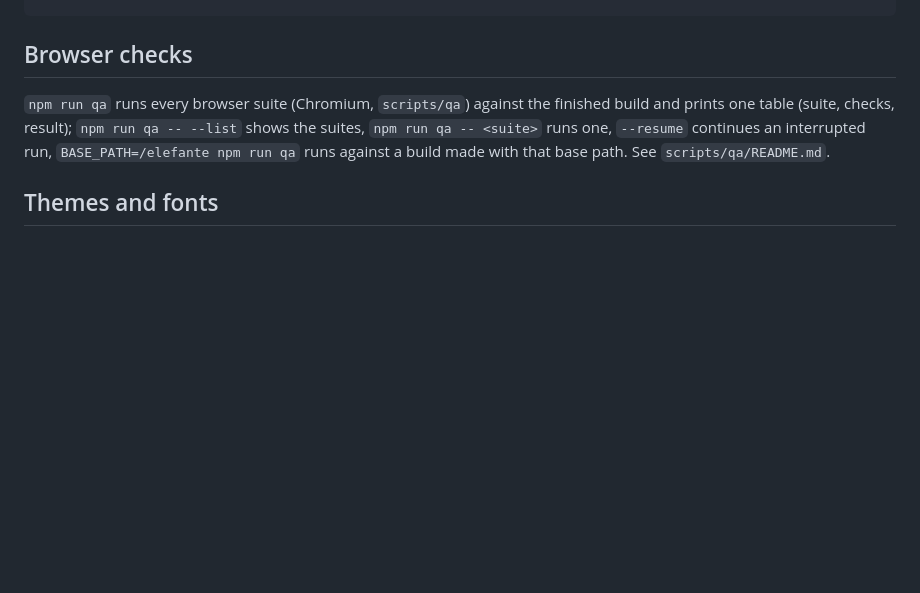
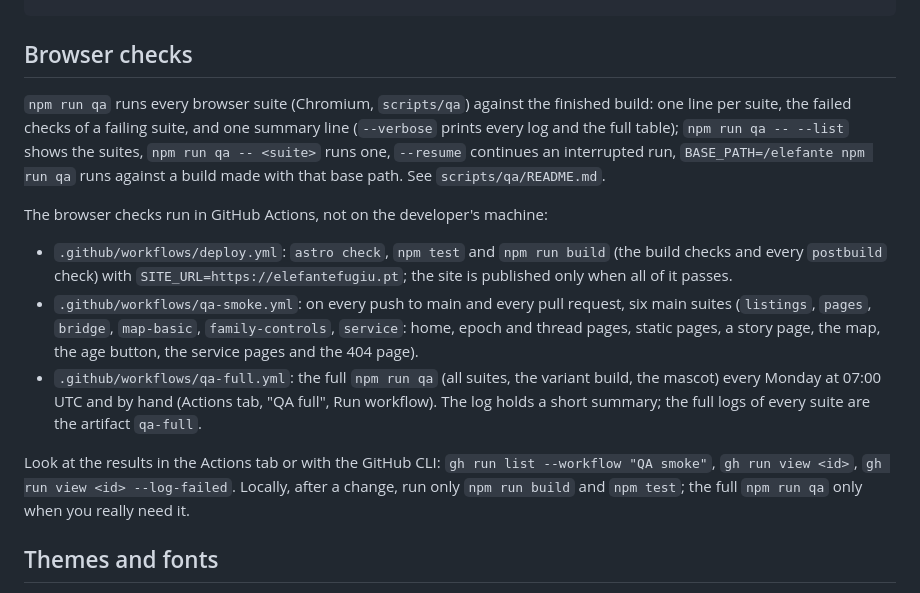
Before and after one commit to kulikov-dev/elefantefugiu, a Markdown page: README.md, the part around the change. Rendered like a GitHub page; blank space fills up the shorter version.

Commit message:
README and CLAUDE.md: browser checks run in GitHub Actions, locally only build and npm test
Co-Authored-By: Claude Sonnet 5.5 <noreply@anthropic.com>

```diff
--- a/README.md
+++ b/README.md
@@ -52,7 +52,15 @@ SITE_URL=https://USER.github.io BASE_PATH=/REPO npm run build
 
 ## Browser checks
 
-`npm run qa` runs every browser suite (Chromium, `scripts/qa`) against the finished build and prints one table (suite, checks, result); `npm run qa -- --list` shows the suites, `npm run qa -- <suite>` runs one, `--resume` continues an interrupted run, `BASE_PATH=/elefante npm run qa` runs against a build made with that base path. See `scripts/qa/README.md`.
+`npm run qa` runs every browser suite (Chromium, `scripts/qa`) against the finished build: one line per suite, the failed checks of a failing suite, and one summary line (`--verbose` prints every log and the full table); `npm run qa -- --list` shows the suites, `npm run qa -- <suite>` runs one, `--resume` continues an interrupted run, `BASE_PATH=/elefante npm run qa` runs against a build made with that base path. See `scripts/qa/README.md`.
+
+The browser checks run in GitHub Actions, not on the developer's machine:
+
+- `.github/workflows/deploy.yml`: `astro check`, `npm test` and `npm run build` (the build checks and every `postbuild` check) with `SITE_URL=https://elefantefugiu.pt`; the site is published only when all of it passes.
+- `.github/workflows/qa-smoke.yml`: on every push to main and every pull request, six main suites (`listings`, `pages`, `bridge`, `map-basic`, `family-controls`, `service`: home, epoch and thread pages, static pages, a story page, the map, the age button, the service pages and the 404 page).
+- `.github/workflows/qa-full.yml`: the full `npm run qa` (all suites, the variant build, the mascot) every Monday at 07:00 UTC and by hand (Actions tab, "QA full", Run workflow). The log holds a short summary; the full logs of every suite are the artifact `qa-full`.
+
+Look at the results in the Actions tab or with the GitHub CLI: `gh run list --workflow "QA smoke"`, `gh run view <id>`, `gh run view <id> --log-failed`. Locally, after a change, run only `npm run build` and `npm test`; the full `npm run qa` only when you really need it.
 
 ## Themes and fonts
 
```
Also changed, not shown: CLAUDE.md (+8 -1 lines).
